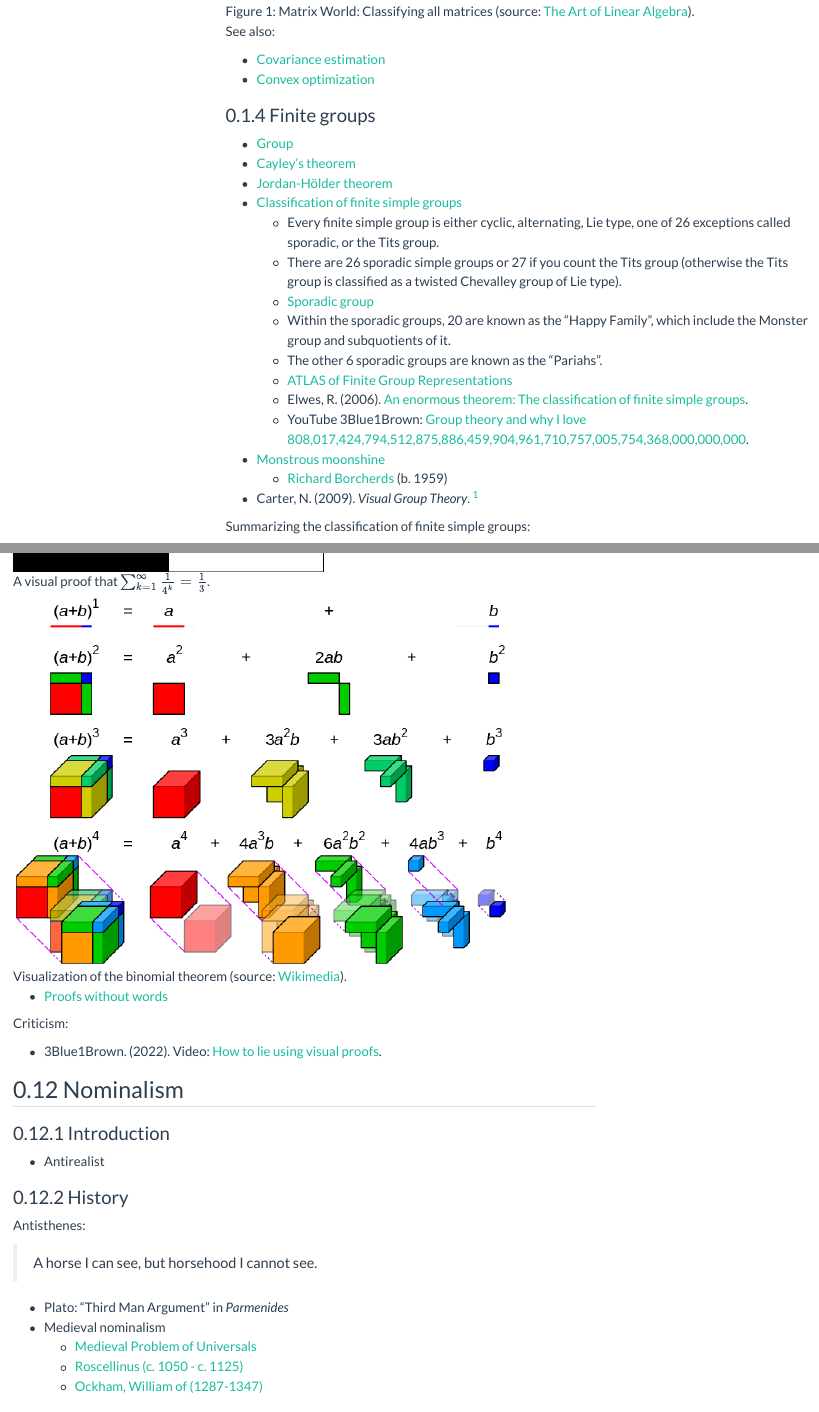
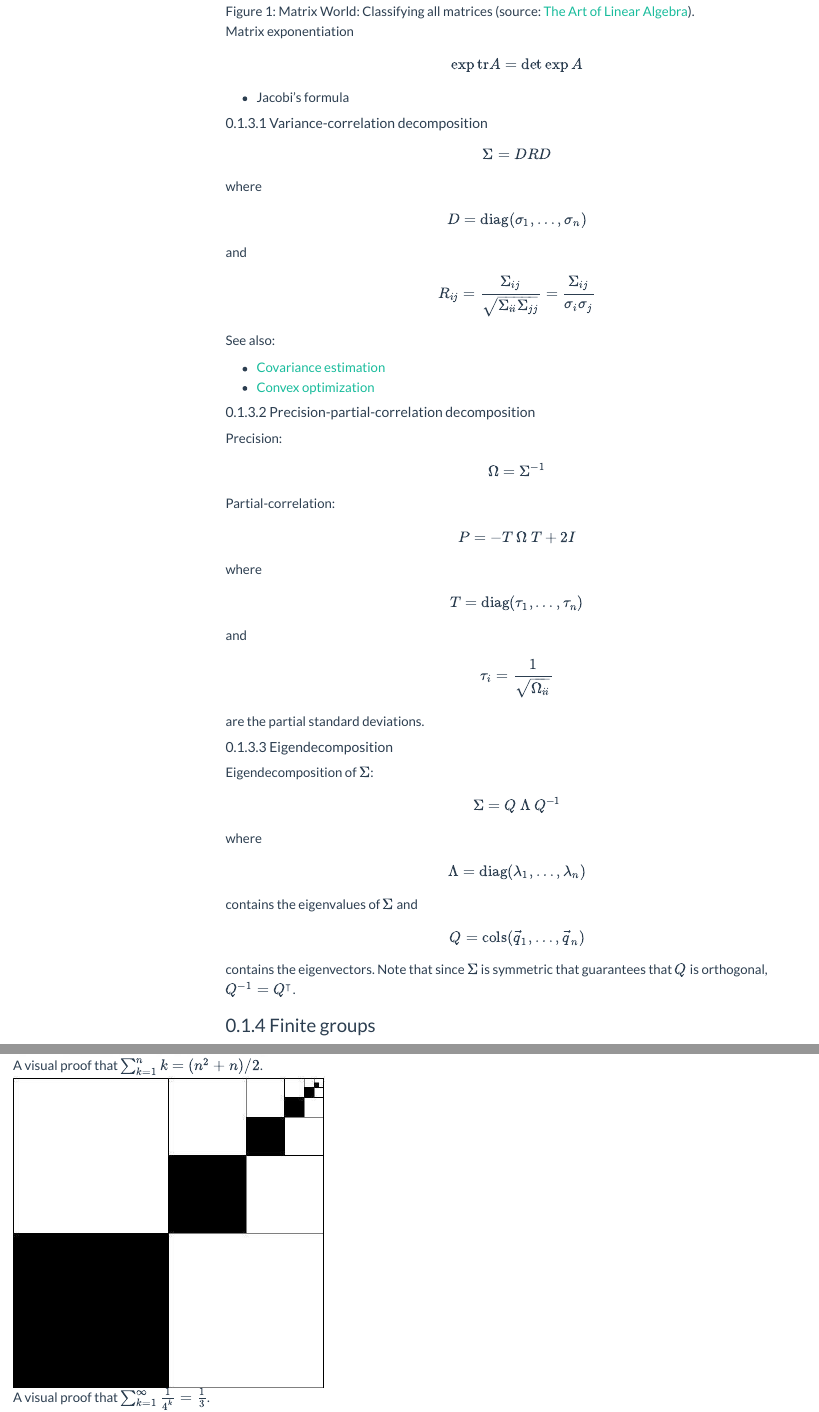
Before and after one commit to rreece/outline-of-philosophy, a Quarto document (math.qmd): the page in a window 1100 px wide, from 1960 px down, and a second part further down, joined at a grey line. Rendered offline with R 4.5, knitr and Pandoc in place of Quarto, with nearby package versions; menus at the side of the page are left out.

Commit message:
Eigendecomposition

```diff
--- a/math.qmd
+++ b/math.qmd
@@ -70,10 +70,67 @@ TODO
 
 ![Matrix World: Classifying all matrices (source: [The Art of Linear Algebra](https://github.com/kenjihiranabe/The-Art-of-Linear-Algebra/tree/main)).](img/matrix-world.png){#fig-matrix-world}
 
+Matrix exponentiation
+
+$$ \exp \mathrm{tr} A = \det \exp A $$
+
+-   Jacobi's formula
+
+
+#### Variance-correlation decomposition
+
+$$ \Sigma = D R D $$
+
+where
+
+$$ D = \mathrm{diag}(\sigma_{1}, \ldots, \sigma_{n}) $$
+
+and
+
+$$ R_{ij} = \frac{\Sigma_{ij}}{\sqrt{\Sigma_{ii}\Sigma_{jj}}} = \frac{\Sigma_{ij}}{\sigma_{i}\sigma_{j}} $$
+
+
 See also:
 
 -   [Covariance estimation](https://rreece.github.io/finance-notes/covariance-estimation.html)
 -   [Convex optimization](https://rreece.github.io/finance-notes/convex-optimization.html)
+
+#### Precision-partial-correlation decomposition
+
+Precision:
+
+$$ \Omega = \Sigma^{-1} $$
+
+Partial-correlation:
+
+$$ P = - T \: \Omega \: T + 2 I $$
+
+where
+
+$$ T = \mathrm{diag}(\tau_{1}, \ldots, \tau_{n}) $$
+
+and
+
+$$ \tau_{i} = \frac{1}{\sqrt{\Omega_{ii}}} $$
+
+are the partial standard deviations.
+
+#### Eigendecomposition
+
+Eigendecomposition of $\Sigma$:
+
+$$ \Sigma = Q \: \Lambda \: Q^{-1} $$
+
+where
+
+$$ \Lambda = \mathrm{diag}(\lambda_{1}, \ldots, \lambda_{n}) $$
+
+contains the eigenvalues of $\Sigma$ and
+
+$$ Q = \mathrm{cols}(\vec{q}_{1}, \ldots, \vec{q}_{n}) $$
+
+contains the eigenvectors.
+Note that since $\Sigma$ is symmetric that guarantees that $Q$ is orthogonal, $Q^{-1} = Q^{\intercal}$.
 
 
 ### Finite groups
```
